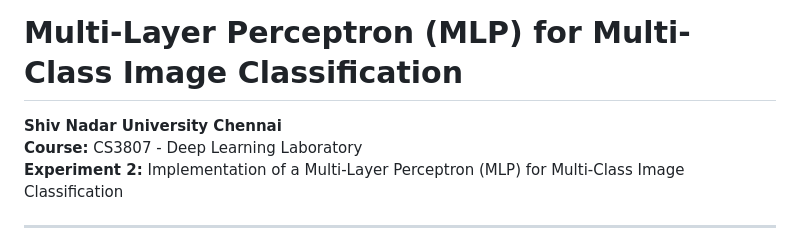
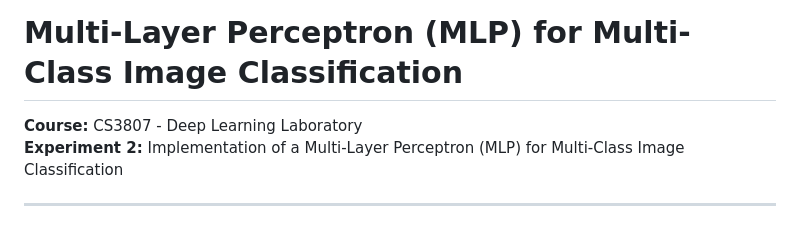
Before and after one commit to HarishSNUC1402/DL-Lab-33, a Markdown page: Lab-2-33/README.md, the part around the change. Drawn GitHub-style.

```diff
--- a/Lab-2-33/README.md
+++ b/Lab-2-33/README.md
@@ -1,6 +1,6 @@
 # Multi-Layer Perceptron (MLP) for Multi-Class Image Classification
 
-**Shiv Nadar University Chennai**
+
 **Course:** CS3807 - Deep Learning Laboratory
 **Experiment 2:** Implementation of a Multi-Layer Perceptron (MLP) for Multi-Class Image Classification
 
```
